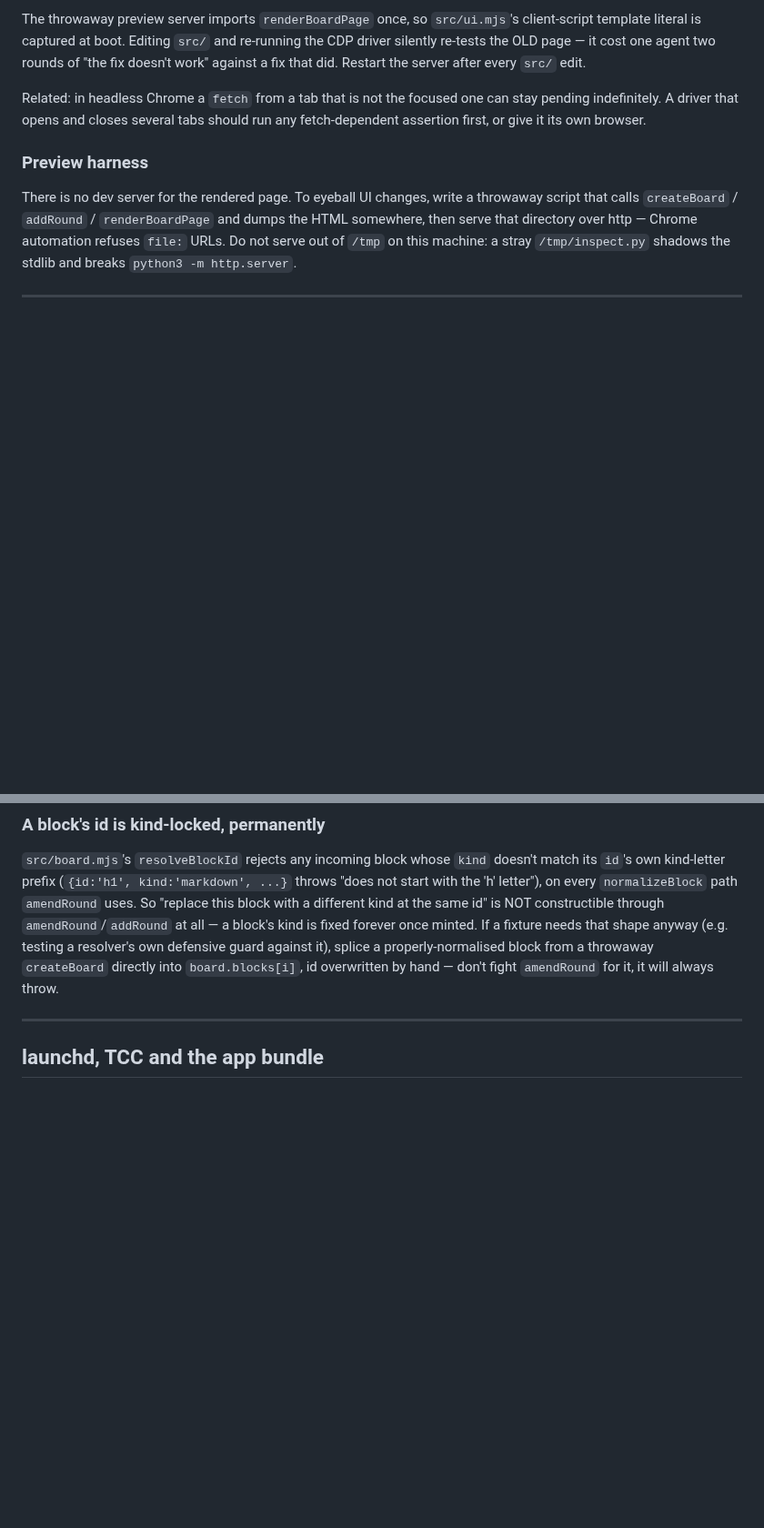
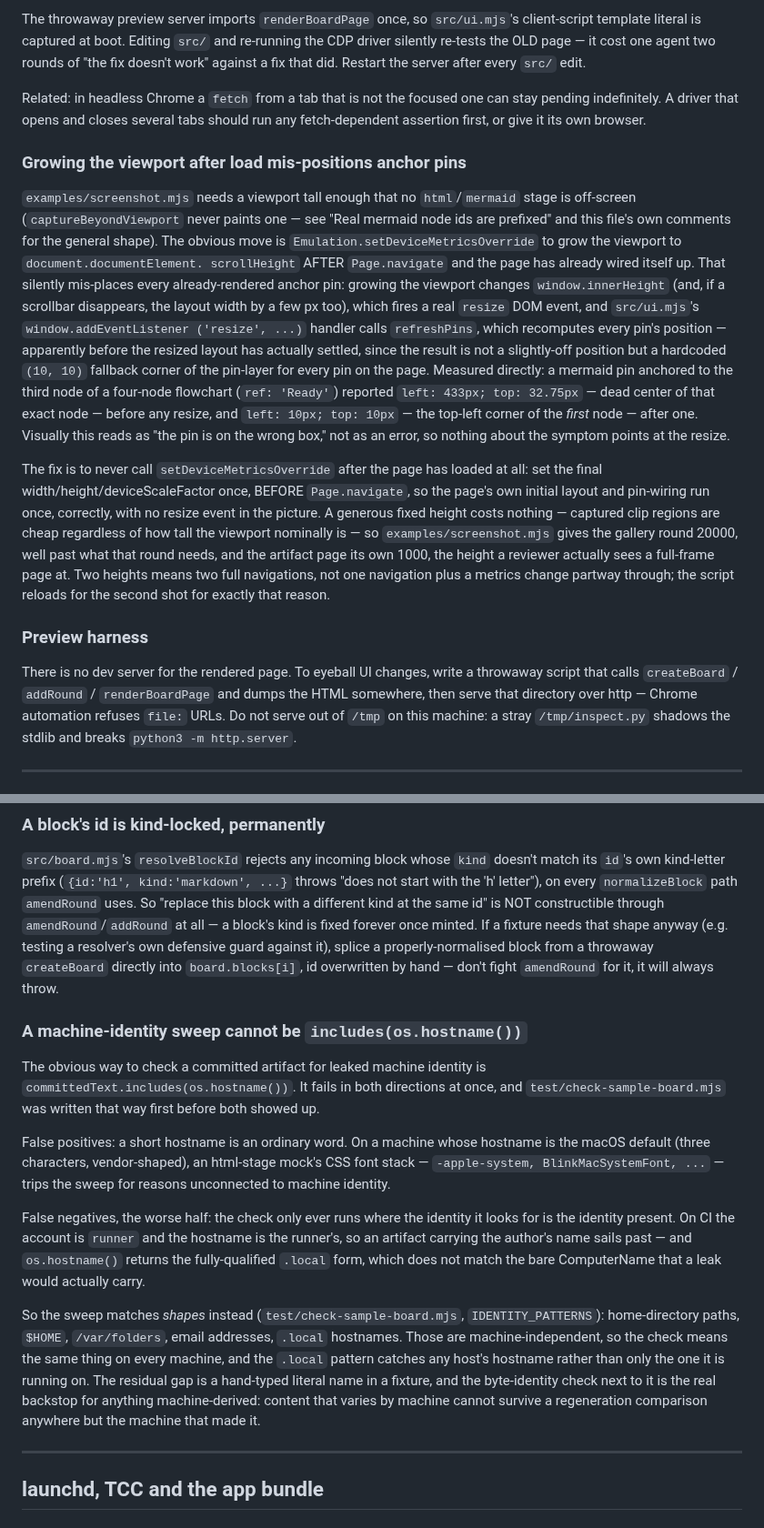
Before and after one commit to JerryLui/claude-board, a Markdown page: QUIRKS.md, 2 parts joined by grey strips. Shown at 91% size. GitHub-like rendering; blank space fills up the shorter version.

```diff
--- a/QUIRKS.md
+++ b/QUIRKS.md
@@ -446,6 +446,35 @@ Related: in headless Chrome a `fetch` from a tab that is not the focused one can
 pending indefinitely. A driver that opens and closes several tabs should run any
 fetch-dependent assertion first, or give it its own browser.
 
+### Growing the viewport after load mis-positions anchor pins
+
+`examples/screenshot.mjs` needs a viewport tall enough that no `html`/`mermaid` stage
+is off-screen (`captureBeyondViewport` never paints one — see "Real mermaid node ids
+are prefixed" and this file's own comments for the general shape). The obvious move is
+`Emulation.setDeviceMetricsOverride` to grow the viewport to `document.documentElement.
+scrollHeight` AFTER `Page.navigate` and the page has already wired itself up. That
+silently mis-places every already-rendered anchor pin: growing the viewport changes
+`window.innerHeight` (and, if a scrollbar disappears, the layout width by a few px too),
+which fires a real `resize` DOM event, and `src/ui.mjs`'s `window.addEventListener
+('resize', ...)` handler calls `refreshPins`, which recomputes every pin's position —
+apparently before the resized layout has actually settled, since the result is not a
+slightly-off position but a hardcoded `(10, 10)` fallback corner of the pin-layer for
+every pin on the page. Measured directly: a mermaid pin anchored to the third node of a
+four-node flowchart (`ref: 'Ready'`) reported `left: 433px; top: 32.75px` — dead center
+of that exact node — before any resize, and `left: 10px; top: 10px` — the top-left
+corner of the *first* node — after one. Visually this reads as "the pin is on the wrong
+box," not as an error, so nothing about the symptom points at the resize.
+
+The fix is to never call `setDeviceMetricsOverride` after the page has loaded at all:
+set the final width/height/deviceScaleFactor once, BEFORE `Page.navigate`, so the page's
+own initial layout and pin-wiring run once, correctly, with no resize event in the
+picture. A generous fixed height costs nothing — captured clip regions are cheap
+regardless of how tall the viewport nominally is — so `examples/screenshot.mjs`
+gives the gallery round 20000, well past what that round needs, and the artifact
+page its own 1000, the height a reviewer actually sees a full-frame page at.
+Two heights means two full navigations, not one navigation plus a metrics change
+partway through; the script reloads for the second shot for exactly that reason.
+
 ### Preview harness
 
 There is no dev server for the rendered page. To eyeball UI changes, write a
@@ -626,6 +655,32 @@ forever once minted. If a fixture needs that shape anyway (e.g. testing a
 resolver's own defensive guard against it), splice a properly-normalised block
 from a throwaway `createBoard` directly into `board.blocks[i]`, id overwritten by
 hand — don't fight `amendRound` for it, it will always throw.
+
+### A machine-identity sweep cannot be `includes(os.hostname())`
+
+The obvious way to check a committed artifact for leaked machine identity is
+`committedText.includes(os.hostname())`. It fails in both directions at once, and
+`test/check-sample-board.mjs` was written that way first before both showed up.
+
+False positives: a short hostname is an ordinary word. On a machine whose hostname
+is the macOS default (three characters, vendor-shaped), an html-stage mock's CSS
+font stack — `-apple-system, BlinkMacSystemFont, ...` — trips the sweep for
+reasons unconnected to machine identity.
+
+False negatives, the worse half: the check only ever runs where the identity it
+looks for is the identity present. On CI the account is `runner` and the hostname
+is the runner's, so an artifact carrying the author's name sails past — and
+`os.hostname()` returns the fully-qualified `.local` form, which does not match
+the bare ComputerName that a leak would actually carry.
+
+So the sweep matches *shapes* instead (`test/check-sample-board.mjs`,
+`IDENTITY_PATTERNS`): home-directory paths, `$HOME`, `/var/folders`, email
+addresses, `.local` hostnames. Those are machine-independent, so the check means
+the same thing on every machine, and the `.local` pattern catches any host's
+hostname rather than only the one it is running on. The residual gap is a
+hand-typed literal name in a fixture, and the byte-identity check next to it is
+the real backstop for anything machine-derived: content that varies by machine
+cannot survive a regeneration comparison anywhere but the machine that made it.
 
 ---
 
```
Also changed, not shown: README.md (+19 -0 lines), examples/sample-board-comments.png (added), examples/sample-board.png (added), 6 other files.
